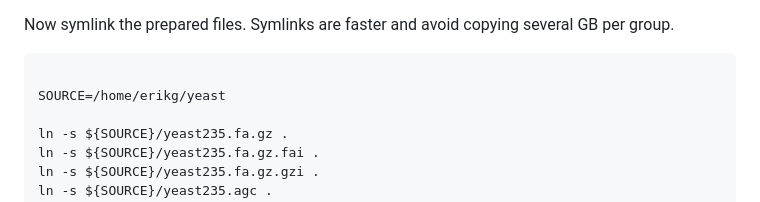
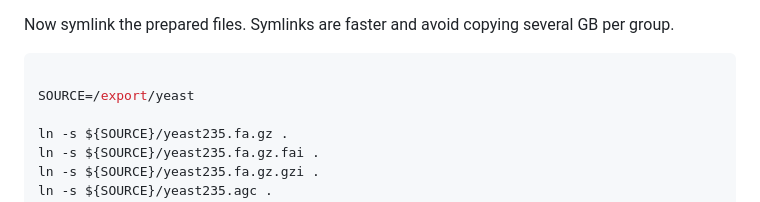
Before and after one commit to pangenome/embo-pangenomics-2026, a Markdown page: teaching/day7-erik-garrison/tutorial.md, the part around the change. Drawn GitHub-style.

Commit message:
Use export yeast data directory in setup

````diff
--- a/teaching/day7-erik-garrison/tutorial.md
+++ b/teaching/day7-erik-garrison/tutorial.md
@@ -117,7 +117,7 @@ Now symlink the prepared files. Symlinks are faster and avoid copying several GB
 
 ```bash
 
-SOURCE=/home/erikg/yeast
+SOURCE=/export/yeast
 
 ln -s ${SOURCE}/yeast235.fa.gz .
 ln -s ${SOURCE}/yeast235.fa.gz.fai .
````
